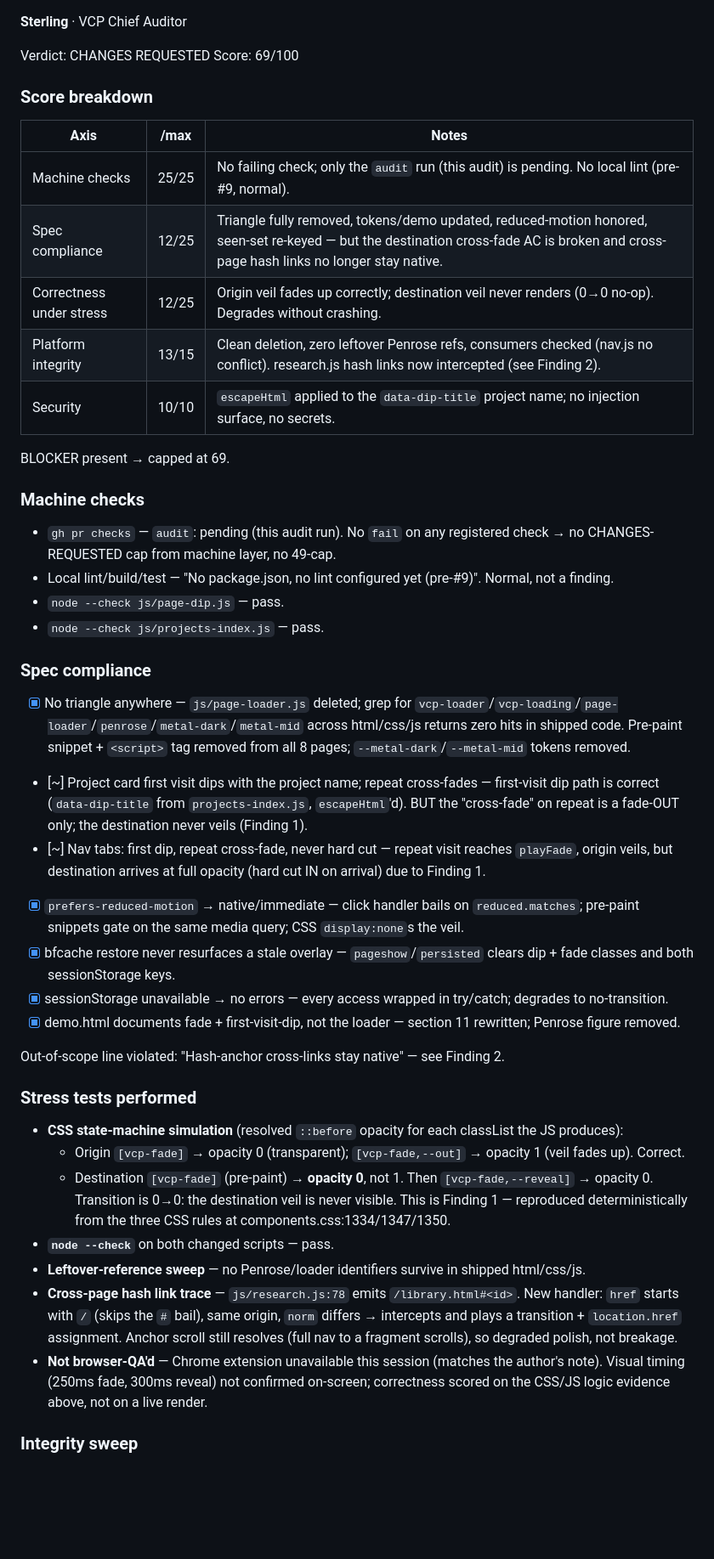
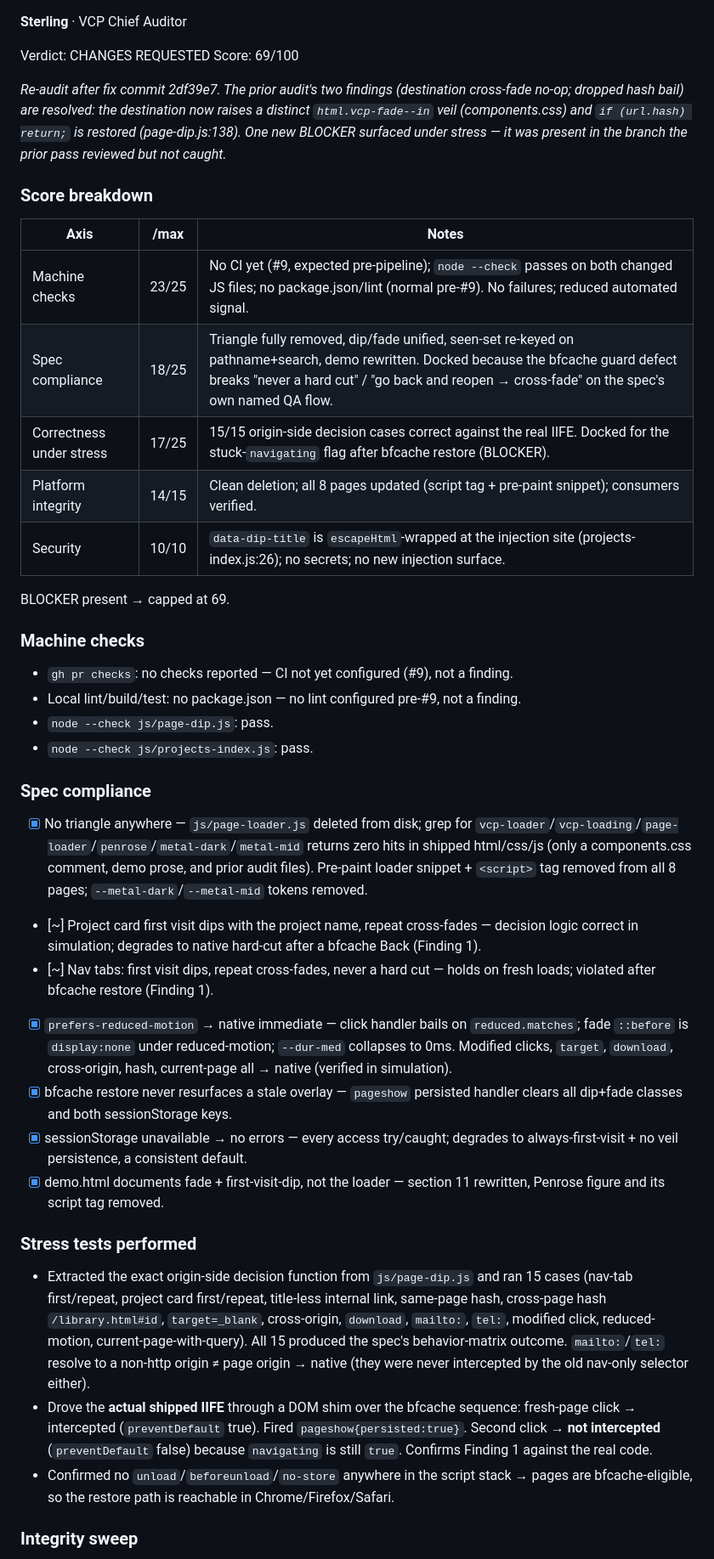
Before and after one commit to Joeareval19/VCP-WebPage, a Markdown page: audits/PR-108-audit.md, the part around one of its changes. Shown at 85% size. Drawn GitHub-style; blank space fills up the shorter version.

Commit message:
Sterling audit: PR #108 — score 69/100

```diff
--- a/audits/PR-108-audit.md
+++ b/audits/PR-108-audit.md
@@ -3,41 +3,37 @@
 Verdict: CHANGES REQUESTED
 Score: 69/100
 
+_Re-audit after fix commit 2df39e7. The prior audit's two findings (destination cross-fade no-op; dropped hash bail) are resolved: the destination now raises a distinct `html.vcp-fade--in` veil (components.css) and `if (url.hash) return;` is restored (page-dip.js:138). One new BLOCKER surfaced under stress — it was present in the branch the prior pass reviewed but not caught._
+
 ### Score breakdown
 | Axis | /max | Notes |
 |---|---|---|
-| Machine checks | 25/25 | No failing check; only the `audit` run (this audit) is pending. No local lint (pre-#9, normal). |
-| Spec compliance | 12/25 | Triangle fully removed, tokens/demo updated, reduced-motion honored, seen-set re-keyed — but the destination cross-fade AC is broken and cross-page hash links no longer stay native. |
-| Correctness under stress | 12/25 | Origin veil fades up correctly; destination veil never renders (0→0 no-op). Degrades without crashing. |
-| Platform integrity | 13/15 | Clean deletion, zero leftover Penrose refs, consumers checked (nav.js no conflict). research.js hash links now intercepted (see Finding 2). |
-| Security | 10/10 | `escapeHtml` applied to the `data-dip-title` project name; no injection surface, no secrets. |
+| Machine checks | 23/25 | No CI yet (#9, expected pre-pipeline); `node --check` passes on both changed JS files; no package.json/lint (normal pre-#9). No failures; reduced automated signal. |
+| Spec compliance | 18/25 | Triangle fully removed, dip/fade unified, seen-set re-keyed on pathname+search, demo rewritten. Docked because the bfcache guard defect breaks "never a hard cut" / "go back and reopen → cross-fade" on the spec's own named QA flow. |
+| Correctness under stress | 17/25 | 15/15 origin-side decision cases correct against the real IIFE. Docked for the stuck-`navigating` flag after bfcache restore (BLOCKER). |
+| Platform integrity | 14/15 | Clean deletion; all 8 pages updated (script tag + pre-paint snippet); consumers verified. |
+| Security | 10/10 | `data-dip-title` is `escapeHtml`-wrapped at the injection site (projects-index.js:26); no secrets; no new injection surface. |
 
 BLOCKER present → capped at 69.
 
 ### Machine checks
-- `gh pr checks` — `audit`: pending (this audit run). No `fail` on any registered check → no CHANGES-REQUESTED cap from machine layer, no 49-cap.
-- Local lint/build/test — "No package.json, no lint configured yet (pre-#9)". Normal, not a finding.
-- `node --check js/page-dip.js` — pass.
-- `node --check js/projects-index.js` — pass.
+- `gh pr checks`: no checks reported — CI not yet configured (#9), not a finding.
+- Local lint/build/test: no package.json — no lint configured pre-#9, not a finding.
+- `node --check js/page-dip.js`: pass.
+- `node --check js/projects-index.js`: pass.
 
 ### Spec compliance
-- [x] No triangle anywhere — `js/page-loader.js` deleted; grep for `vcp-loader`/`vcp-loading`/`page-loader`/`penrose`/`metal-dark`/`metal-mid` across html/css/js returns zero hits in shipped code. Pre-paint snippet + `<script>` tag removed from all 8 pages; `--metal-dark`/`--metal-mid` tokens removed.
-- [~] Project card first visit dips with the project name; repeat cross-fades — first-visit dip path is correct (`data-dip-title` from `projects-index.js`, `escapeHtml`'d). BUT the "cross-fade" on repeat is a fade-OUT only; the destination never veils (Finding 1).
-- [~] Nav tabs: first dip, repeat cross-fade, never hard cut — repeat visit reaches `playFade`, origin veils, but destination arrives at full opacity (hard cut IN on arrival) due to Finding 1.
-- [x] `prefers-reduced-motion` → native/immediate — click handler bails on `reduced.matches`; pre-paint snippets gate on the same media query; CSS `display:none`s the veil.
-- [x] bfcache restore never resurfaces a stale overlay — `pageshow`/`persisted` clears dip + fade classes and both sessionStorage keys.
-- [x] sessionStorage unavailable → no errors — every access wrapped in try/catch; degrades to no-transition.
-- [x] demo.html documents fade + first-visit-dip, not the loader — section 11 rewritten; Penrose figure removed.
-
-Out-of-scope line violated: "Hash-anchor cross-links stay native" — see Finding 2.
+- [x] No triangle anywhere — `js/page-loader.js` deleted from disk; grep for `vcp-loader`/`vcp-loading`/`page-loader`/`penrose`/`metal-dark`/`metal-mid` returns zero hits in shipped html/css/js (only a components.css comment, demo prose, and prior audit files). Pre-paint loader snippet + `<script>` tag removed from all 8 pages; `--metal-dark`/`--metal-mid` tokens removed.
+- [~] Project card first visit dips with the project name, repeat cross-fades — decision logic correct in simulation; degrades to native hard-cut after a bfcache Back (Finding 1).
+- [~] Nav tabs: first visit dips, repeat cross-fades, never a hard cut — holds on fresh loads; violated after bfcache restore (Finding 1).
+- [x] `prefers-reduced-motion` → native immediate — click handler bails on `reduced.matches`; fade `::before` is `display:none` under reduced-motion; `--dur-med` collapses to 0ms. Modified clicks, `target`, `download`, cross-origin, hash, current-page all → native (verified in simulation).
+- [x] bfcache restore never resurfaces a stale overlay — `pageshow` persisted handler clears all dip+fade classes and both sessionStorage keys.
+- [x] sessionStorage unavailable → no errors — every access try/caught; degrades to always-first-visit + no veil persistence, a consistent default.
+- [x] demo.html documents fade + first-visit-dip, not the loader — section 11 rewritten, Penrose figure and its script tag removed.
 
 ### Stress tests performed
-- **CSS state-machine simulation** (resolved `::before` opacity for each classList the JS produces):
-  - Origin `[vcp-fade]` → opacity 0 (transparent); `[vcp-fade,--out]` → opacity 1 (veil fades up). Correct.
-  - Destination `[vcp-fade]` (pre-paint) → **opacity 0**, not 1. Then `[vcp-fade,--reveal]` → opacity 0. Transition is 0→0: the destination veil is never visible. This is Finding 1 — reproduced deterministically from the three CSS rules at components.css:1334/1347/1350.
-- **`node --check`** on both changed scripts — pass.
-- **Leftover-reference sweep** — no Penrose/loader identifiers survive in shipped html/css/js.
-- **Cross-page hash link trace** — `js/research.js:78` emits `/library.html#<id>`. New handler: `href` starts with `/` (skips the `#` bail), same origin, `norm` differs → intercepts and plays a transition + `location.href` assignment. Anchor scroll still resolves (full nav to a fragment scrolls), so degraded polish, not breakage.
-- **Not browser-QA'd** — Chrome extension unavailable this session (matches the author's note). Visual timing (250ms fade, 300ms reveal) not confirmed on-screen; correctness scored on the CSS/JS logic evidence above, not on a live render.
+- Extracted the exact origin-side decision function from `js/page-dip.js` and ran 15 cases (nav-tab first/repeat, project card first/repeat, title-less internal link, same-page hash, cross-page hash `/library.html#id`, `target=_blank`, cross-origin, `download`, `mailto:`, `tel:`, modified click, reduced-motion, current-page-with-query). All 15 produced the spec's behavior-matrix outcome. `mailto:`/`tel:` resolve to a non-http origin ≠ page origin → native (they were never intercepted by the old nav-only selector either).
+- Drove the **actual shipped IIFE** through a DOM shim over the bfcache sequence: fresh-page click → intercepted (`preventDefault` true). Fired `pageshow{persisted:true}`. Second click → **not intercepted** (`preventDefault` false) because `navigating` is still `true`. Confirms Finding 1 against the real code.
+- Confirmed no `unload`/`beforeunload`/`no-store` anywhere in the script stack → pages are bfcache-eligible, so the restore path is reachable in Chrome/Firefox/Safari.
 
 ### Integrity sweep
```
Also changed, not shown: other parts of audits/PR-108-audit.md (+5 -8 lines).
